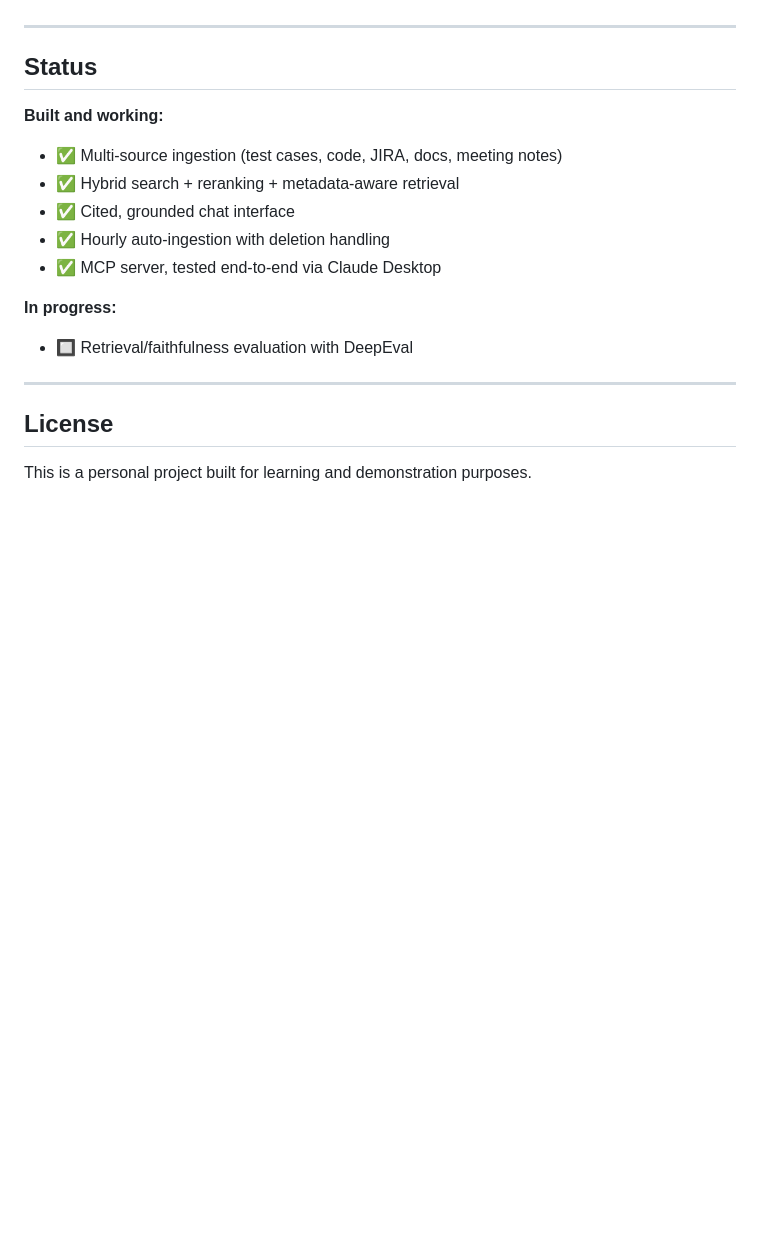
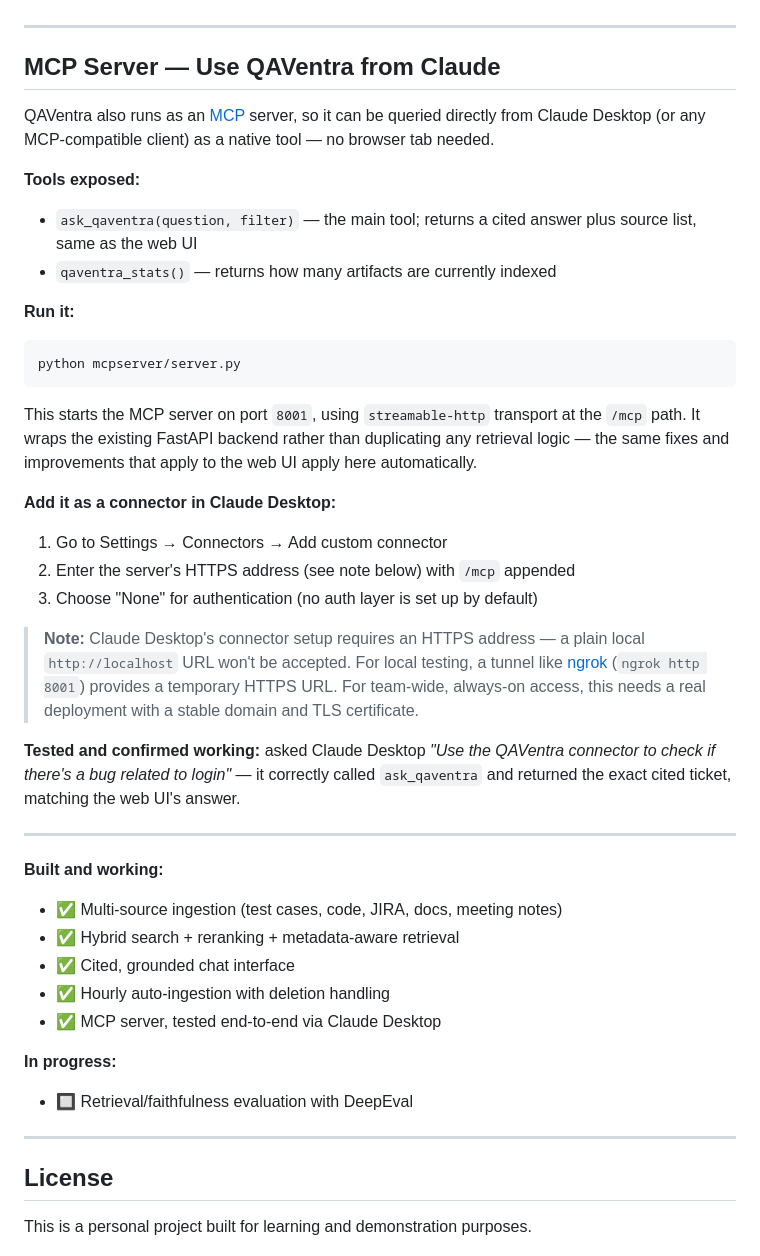
Before and after one commit to nancybhardwaj89/QAVentra-Where-QA-Knowledge-Lives, a Markdown page: README.md, the part around the change. Rendered like a GitHub page; blank space fills up the shorter version.

Commit message:
Update README with MCP Server details for QAVentra
Added MCP Server information and usage instructions for QAVentra.

````diff
--- a/README.md
+++ b/README.md
@@ -127,7 +127,32 @@ A background scheduler runs every hour and:
 
 ---
 
-## Status
+## MCP Server — Use QAVentra from Claude
+
+QAVentra also runs as an [MCP](https://modelcontextprotocol.io) server, so it can be queried directly from Claude Desktop (or any MCP-compatible client) as a native tool — no browser tab needed.
+
+**Tools exposed:**
+- `ask_qaventra(question, filter)` — the main tool; returns a cited answer plus source list, same as the web UI
+- `qaventra_stats()` — returns how many artifacts are currently indexed
+
+**Run it:**
+```bash
+python mcpserver/server.py
+```
+This starts the MCP server on port `8001`, using `streamable-http` transport at the `/mcp` path. It wraps the existing FastAPI backend rather than duplicating any retrieval logic — the same fixes and improvements that apply to the web UI apply here automatically.
+
+**Add it as a connector in Claude Desktop:**
+1. Go to Settings → Connectors → Add custom connector
+2. Enter the server's HTTPS address (see note below) with `/mcp` appended
+3. Choose "None" for authentication (no auth layer is set up by default)
+
+> **Note:** Claude Desktop's connector setup requires an HTTPS address — a plain local `http://localhost` URL won't be accepted. For local testing, a tunnel like [ngrok](https://ngrok.com/) (`ngrok http 8001`) provides a temporary HTTPS URL. For team-wide, always-on access, this needs a real deployment with a stable domain and TLS certificate.
+
+**Tested and confirmed working:** asked Claude Desktop *"Use the QAVentra connector to check if there's a bug related to login"* — it correctly called `ask_qaventra` and returned the exact cited ticket, matching the web UI's answer.
+
+---
+
+
 
 **Built and working:**
 - ✅ Multi-source ingestion (test cases, code, JIRA, docs, meeting notes)
````
